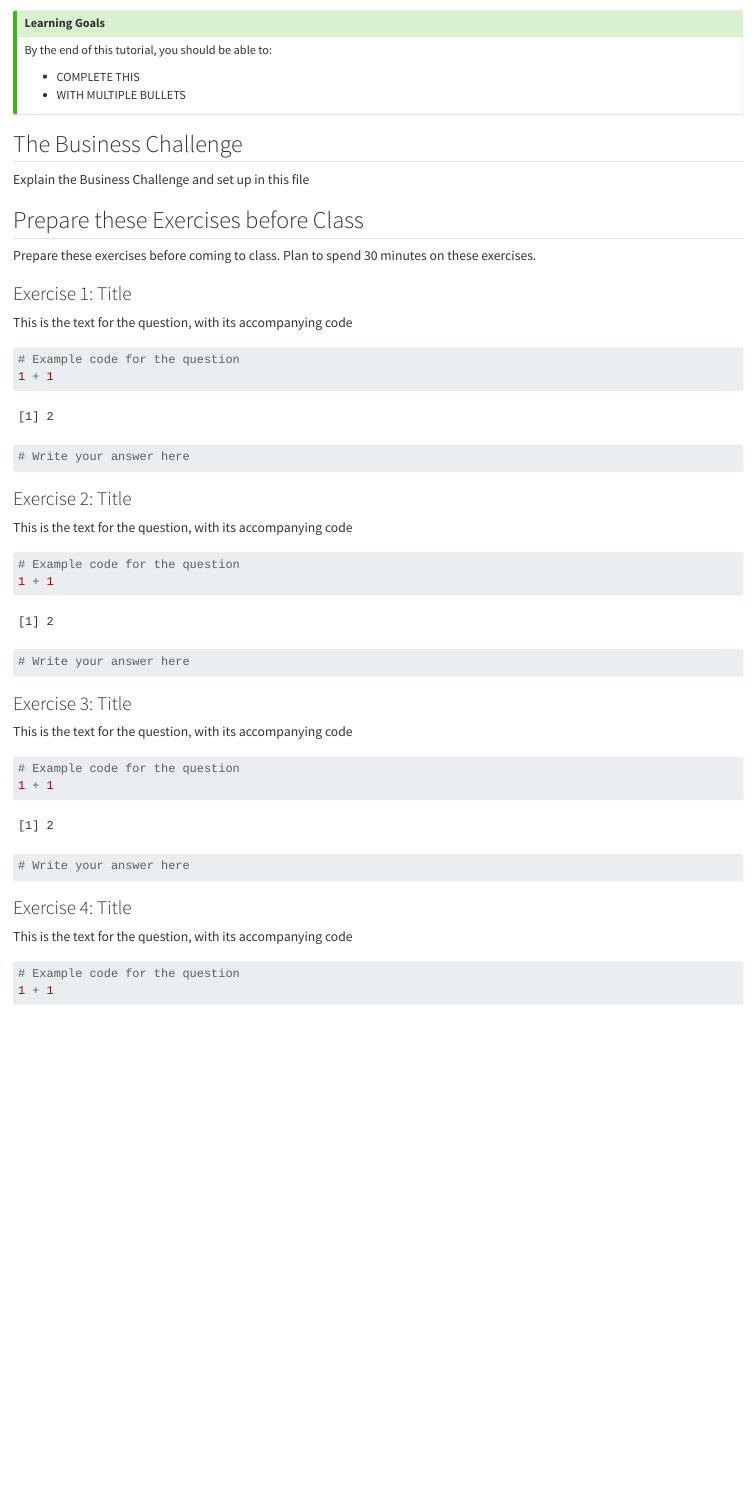
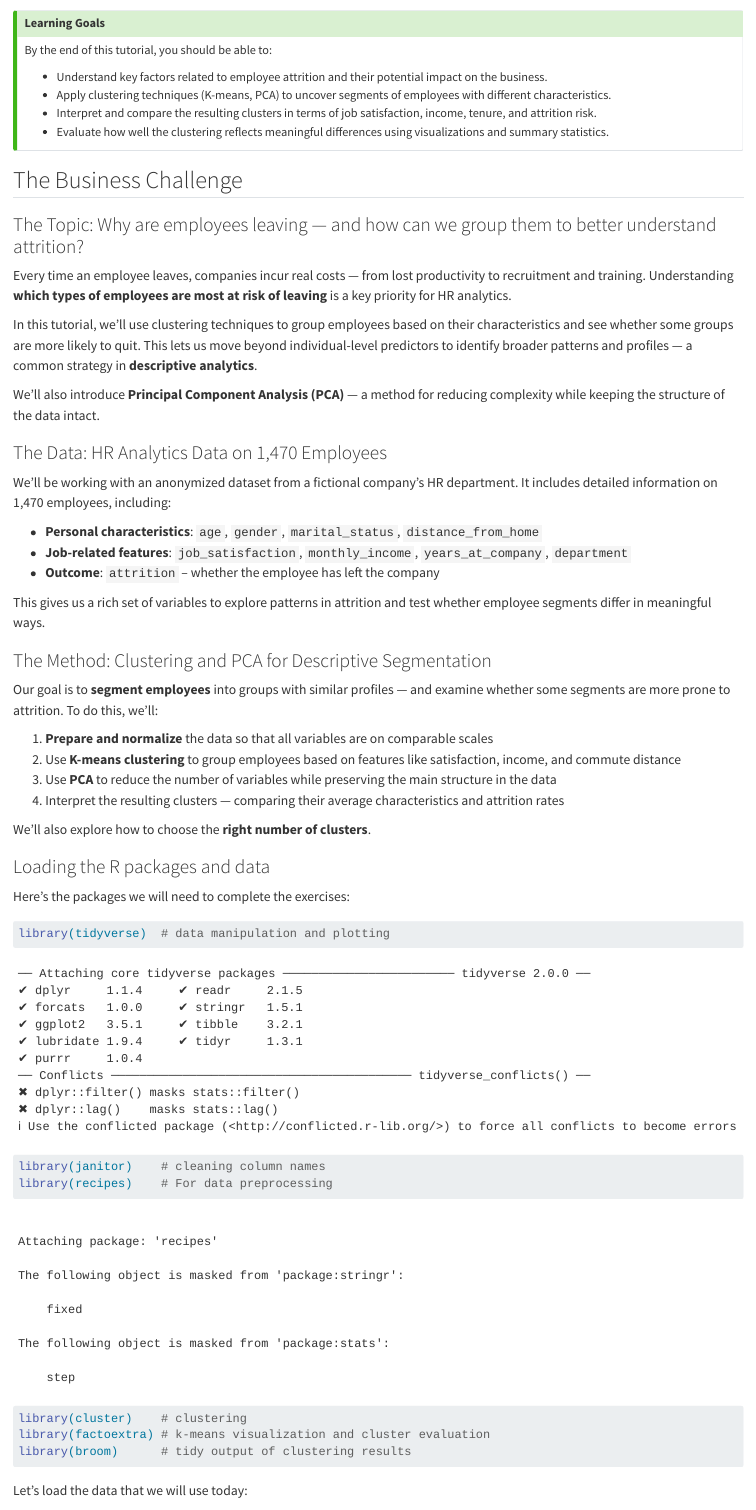
Before and after one commit to unimelb-cmce-10002/fba-tutorial-09, a Quarto document (tutorial_student.qmd): the page in a window 1100 px wide, from its top. Rendered offline with R 4.5, knitr and Pandoc in place of Quarto, with nearby package versions; column names are cleaned by a stand-in for the janitor package.

Commit message:
ignore student file

````diff
--- a/tutorial_student.qmd
+++ b/tutorial_student.qmd
@@ -6,10 +6,54 @@
 
 By the end of this tutorial, you should be able to:
 
-- COMPLETE THIS
-- WITH MULTIPLE BULLETS
+- Understand key factors related to employee attrition and their potential impact on the business.
+- Apply clustering techniques (K-means, PCA) to uncover segments of employees with different characteristics.
+- Interpret and compare the resulting clusters in terms of job satisfaction, income, tenure, and attrition risk.
+- Evaluate how well the clustering reflects meaningful differences using visualizations and summary statistics.
 :::
 
 ## The Business Challenge
 
-Explain the Business Challenge and set up in this file
+### The Topic: Why are employees leaving — and how can we group them to better understand attrition? {.unnumbered}
+
+Every time an employee leaves, companies incur real costs — from lost productivity to recruitment and training. Understanding **which types of employees are most at risk of leaving** is a key priority for HR analytics.
+
+In this tutorial, we’ll use clustering techniques to group employees based on their characteristics and see whether some groups are more likely to quit. This lets us move beyond individual-level predictors to identify broader patterns and profiles — a common strategy in **descriptive analytics**.
+
+We'll also introduce **Principal Component Analysis (PCA)** — a method for reducing complexity while keeping the structure of the data intact.
+
+### The Data: HR Analytics Data on 1,470 Employees {.unnumbered}
+
+We'll be working with an anonymized dataset from a fictional company’s HR department. It includes detailed information on 1,470 employees, including:
+
+- **Personal characteristics**: `age`, `gender`, `marital_status`, `distance_from_home`
+- **Job-related features**: `job_satisfaction`, `monthly_income`, `years_at_company`, `department`
+- **Outcome**: `attrition` – whether the employee has left the company
+
+This gives us a rich set of variables to explore patterns in attrition and test whether employee segments differ in meaningful ways.
+
+### The Method: Clustering and PCA for Descriptive Segmentation {.unnumbered}
+
+Our goal is to **segment employees** into groups with similar profiles — and examine whether some segments are more prone to attrition. To do this, we’ll:
+
+1. **Prepare and normalize** the data so that all variables are on comparable scales
+2. Use **K-means clustering** to group employees based on features like satisfaction, income, and commute distance
+3. Use **PCA** to reduce the number of variables while preserving the main structure in the data
+4. Interpret the resulting clusters — comparing their average characteristics and attrition rates
+
+We'll also explore how to choose the **right number of clusters**.
+
+### Loading the R packages and data
+
+Here's the packages we will need to complete the exercises:
+
+```{r}
+library(tidyverse)  # data manipulation and plotting
+library(janitor)    # cleaning column names
+library(recipes)    # For data preprocessing
+library(cluster)    # clustering
+library(factoextra) # k-means visualization and cluster evaluation
+library(broom)      # tidy output of clustering results
+```
+
+Let's load the data that we will use today:
````
Also changed, not shown: tutorial_student.qmd (7 more changed lines), 1 other file.
